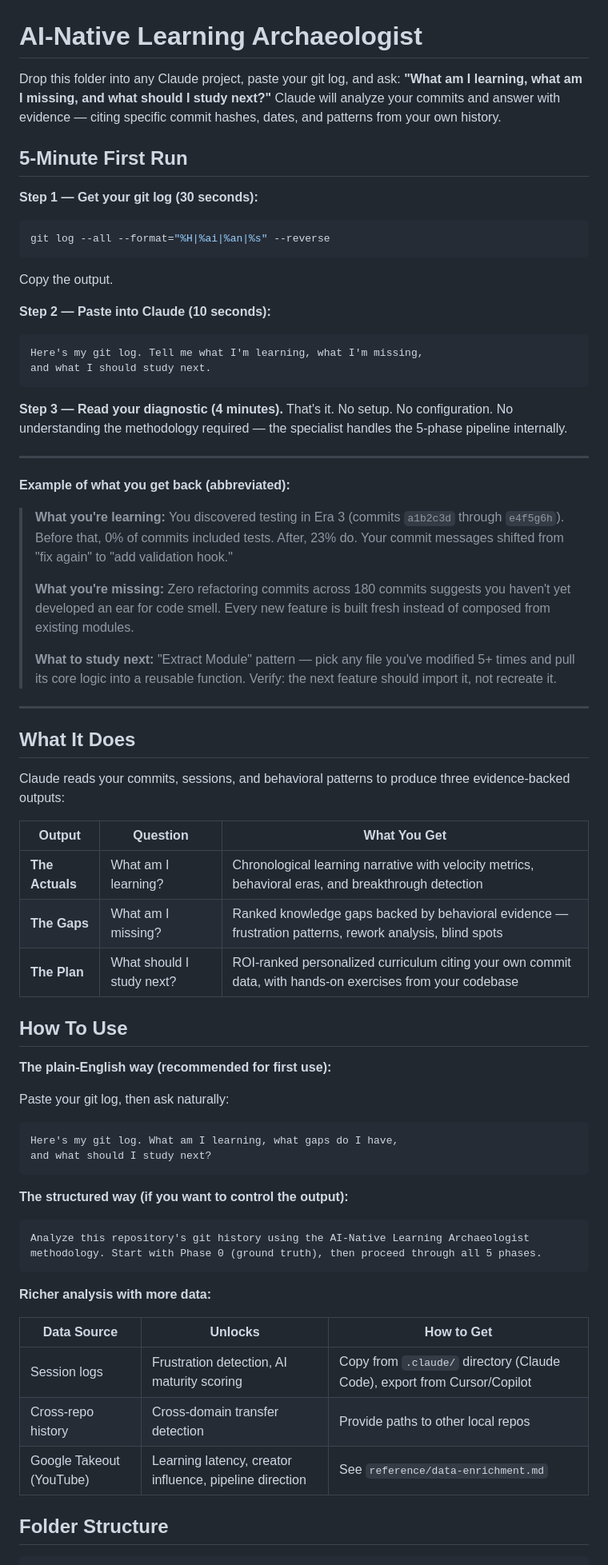
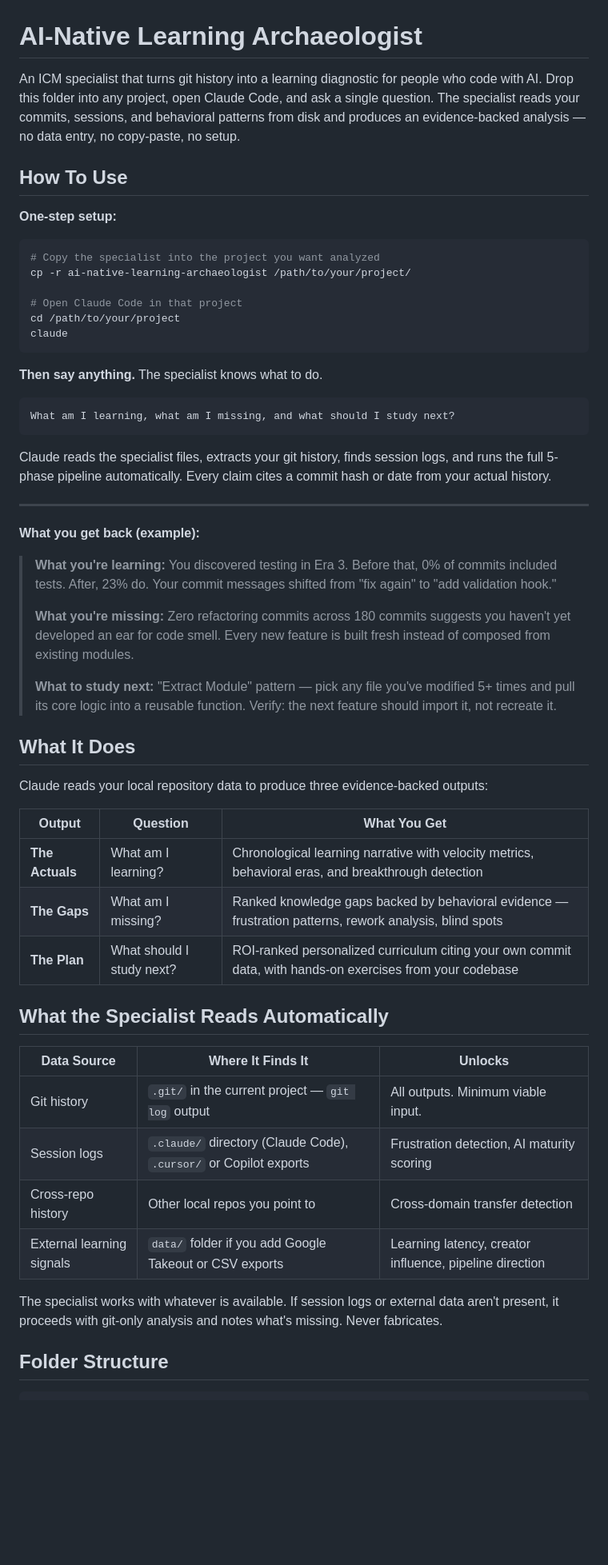
Before and after one commit to simongonzalezdc/dev-learning-archaeologist, a Markdown page: ai-native-learning-archaeologist/README.md, the part around the change. Shown at 80% size. Rendered like a GitHub page; blank space fills up the shorter version.

Commit message:
fix: restore drop-in architecture — user does not paste data
Remove incorrect 'paste your git log' instructions. The specialist
reads git history, session logs, and behavioral patterns from disk
automatically when dropped into a project. The user only needs to
ask a question; the specialist handles extraction and analysis.

````diff
--- a/ai-native-learning-archaeologist/README.md
+++ b/ai-native-learning-archaeologist/README.md
@@ -1,41 +1,41 @@
 # AI-Native Learning Archaeologist
 
-Drop this folder into any Claude project, paste your git log, and ask: **"What am I learning, what am I missing, and what should I study next?"** Claude will analyze your commits and answer with evidence — citing specific commit hashes, dates, and patterns from your own history.
+An ICM specialist that turns git history into a learning diagnostic for people who code with AI. Drop this folder into any project, open Claude Code, and ask a single question. The specialist reads your commits, sessions, and behavioral patterns from disk and produces an evidence-backed analysis — no data entry, no copy-paste, no setup.
 
-## 5-Minute First Run
+## How To Use
 
-**Step 1 — Get your git log (30 seconds):**
+**One-step setup:**
 
 ```bash
-git log --all --format="%H|%ai|%an|%s" --reverse
+# Copy the specialist into the project you want analyzed
+cp -r ai-native-learning-archaeologist /path/to/your/project/
+
+# Open Claude Code in that project
+cd /path/to/your/project
+claude
 ```
 
-Copy the output.
-
-**Step 2 — Paste into Claude (10 seconds):**
+**Then say anything.** The specialist knows what to do.
 
 ```
-Here's my git log. Tell me what I'm learning, what I'm missing,
-and what I should study next.
+What am I learning, what am I missing, and what should I study next?
 ```
 
-**Step 3 — Read your diagnostic (4 minutes).** That's it. No setup. No configuration. No understanding the methodology required — the specialist handles the 5-phase pipeline internally.
+Claude reads the specialist files, extracts your git history, finds session logs, and runs the full 5-phase pipeline automatically. Every claim cites a commit hash or date from your actual history.
 
 ---
 
-**Example of what you get back (abbreviated):**
+**What you get back (example):**
 
-> **What you're learning:** You discovered testing in Era 3 (commits `a1b2c3d` through `e4f5g6h`). Before that, 0% of commits included tests. After, 23% do. Your commit messages shifted from "fix again" to "add validation hook."
+> **What you're learning:** You discovered testing in Era 3. Before that, 0% of commits included tests. After, 23% do. Your commit messages shifted from "fix again" to "add validation hook."
 >
 > **What you're missing:** Zero refactoring commits across 180 commits suggests you haven't yet developed an ear for code smell. Every new feature is built fresh instead of composed from existing modules.
 >
 > **What to study next:** "Extract Module" pattern — pick any file you've modified 5+ times and pull its core logic into a reusable function. Verify: the next feature should import it, not recreate it.
 
----
-
 ## What It Does
 
-Claude reads your commits, sessions, and behavioral patterns to produce three evidence-backed outputs:
+Claude reads your local repository data to produce three evidence-backed outputs:
 
 | Output | Question | What You Get |
 |--------|----------|-------------|
@@ -43,31 +43,16 @@ Claude reads your commits, sessions, and behavioral patterns to produce three ev
 | **The Gaps** | What am I missing? | Ranked knowledge gaps backed by behavioral evidence — frustration patterns, rework analysis, blind spots |
 | **The Plan** | What should I study next? | ROI-ranked personalized curriculum citing your own commit data, with hands-on exercises from your codebase |
 
-## How To Use
+## What the Specialist Reads Automatically
 
-**The plain-English way (recommended for first use):**
+| Data Source | Where It Finds It | Unlocks |
+|-------------|-------------------|---------|
+| Git history | `.git/` in the current project — `git log` output | All outputs. Minimum viable input. |
+| Session logs | `.claude/` directory (Claude Code), `.cursor/` or Copilot exports | Frustration detection, AI maturity scoring |
+| Cross-repo history | Other local repos you point to | Cross-domain transfer detection |
+| External learning signals | `data/` folder if you add Google Takeout or CSV exports | Learning latency, creator influence, pipeline direction |
 
-Paste your git log, then ask naturally:
-
-```
-Here's my git log. What am I learning, what gaps do I have,
-and what should I study next?
-```
-
-**The structured way (if you want to control the output):**
-
-```
-Analyze this repository's git history using the AI-Native Learning Archaeologist
-methodology. Start with Phase 0 (ground truth), then proceed through all 5 phases.
-```
-
-**Richer analysis with more data:**
-
-| Data Source | Unlocks | How to Get |
-|------------|---------|-----------|
-| Session logs | Frustration detection, AI maturity scoring | Copy from `.claude/` directory (Claude Code), export from Cursor/Copilot |
-| Cross-repo history | Cross-domain transfer detection | Provide paths to other local repos |
-| Google Takeout (YouTube) | Learning latency, creator influence, pipeline direction | See `reference/data-enrichment.md` |
+The specialist works with whatever is available. If session logs or external data aren't present, it proceeds with git-only analysis and notes what's missing. Never fabricates.
 
 ## Folder Structure
 
````
